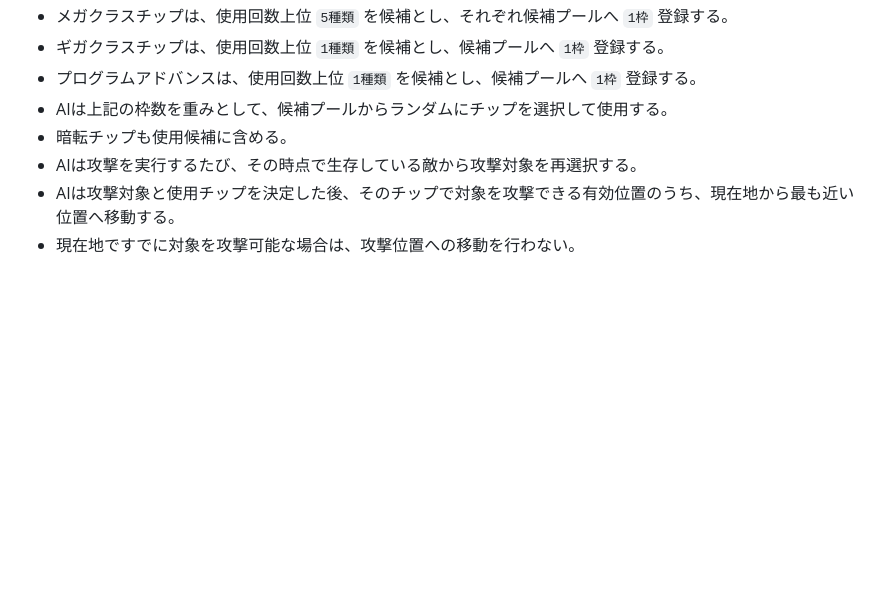
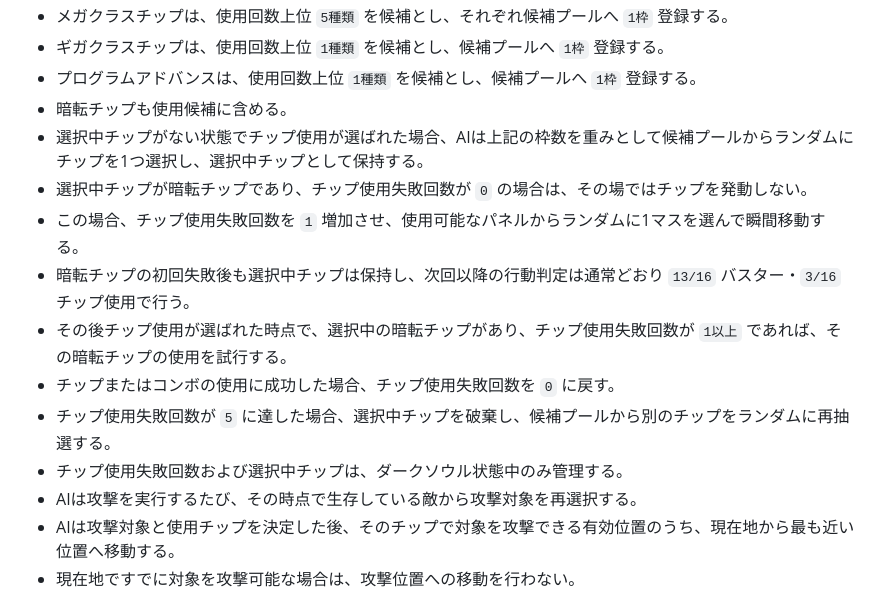
Before and after one commit to KDK941007/BattleNetwork, a Markdown page: KOKORO_SYSTEM_DESIGN.md, the part around the change. GitHub-like rendering; blank space fills up the shorter version.

Commit message:
Document DarkInvis screen-dimming chip retry behavior

```diff
--- a/KOKORO_SYSTEM_DESIGN.md
+++ b/KOKORO_SYSTEM_DESIGN.md
@@ -412,8 +412,15 @@ EXE5のダークチップ12種類を基本ラインナップとしてすべて
 - メガクラスチップは、使用回数上位 `5種類` を候補とし、それぞれ候補プールへ `1枠` 登録する。
 - ギガクラスチップは、使用回数上位 `1種類` を候補とし、候補プールへ `1枠` 登録する。
 - プログラムアドバンスは、使用回数上位 `1種類` を候補とし、候補プールへ `1枠` 登録する。
-- AIは上記の枠数を重みとして、候補プールからランダムにチップを選択して使用する。
 - 暗転チップも使用候補に含める。
+- 選択中チップがない状態でチップ使用が選ばれた場合、AIは上記の枠数を重みとして候補プールからランダムにチップを1つ選択し、選択中チップとして保持する。
+- 選択中チップが暗転チップであり、チップ使用失敗回数が `0` の場合は、その場ではチップを発動しない。
+- この場合、チップ使用失敗回数を `1` 増加させ、使用可能なパネルからランダムに1マスを選んで瞬間移動する。
+- 暗転チップの初回失敗後も選択中チップは保持し、次回以降の行動判定は通常どおり `13/16` バスター・`3/16` チップ使用で行う。
+- その後チップ使用が選ばれた時点で、選択中の暗転チップがあり、チップ使用失敗回数が `1以上` であれば、その暗転チップの使用を試行する。
+- チップまたはコンボの使用に成功した場合、チップ使用失敗回数を `0` に戻す。
+- チップ使用失敗回数が `5` に達した場合、選択中チップを破棄し、候補プールから別のチップをランダムに再抽選する。
+- チップ使用失敗回数および選択中チップは、ダークソウル状態中のみ管理する。
 - AIは攻撃を実行するたび、その時点で生存している敵から攻撃対象を再選択する。
 - AIは攻撃対象と使用チップを決定した後、そのチップで対象を攻撃できる有効位置のうち、現在地から最も近い位置へ移動する。
 - 現在地ですでに対象を攻撃可能な場合は、攻撃位置への移動を行わない。
```
